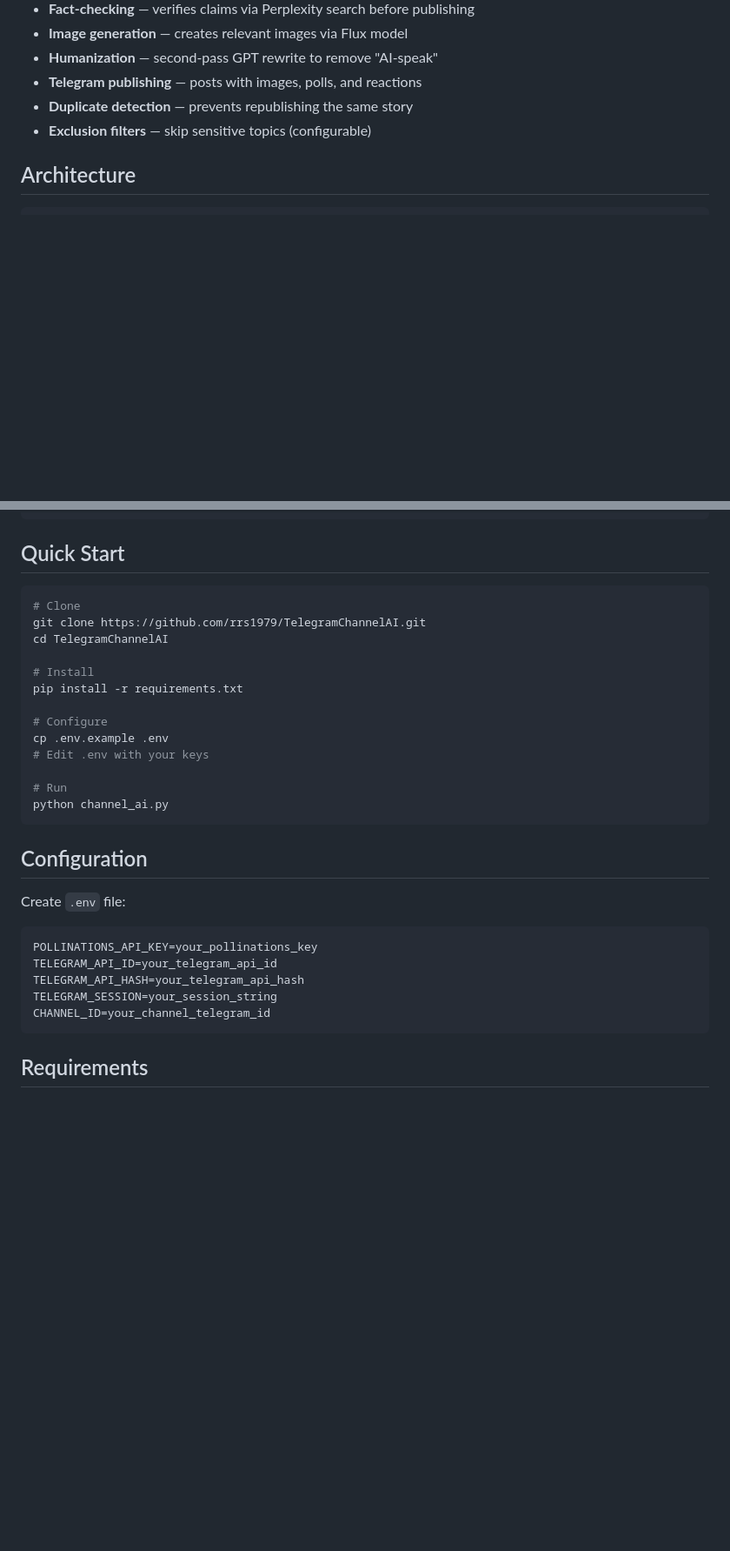
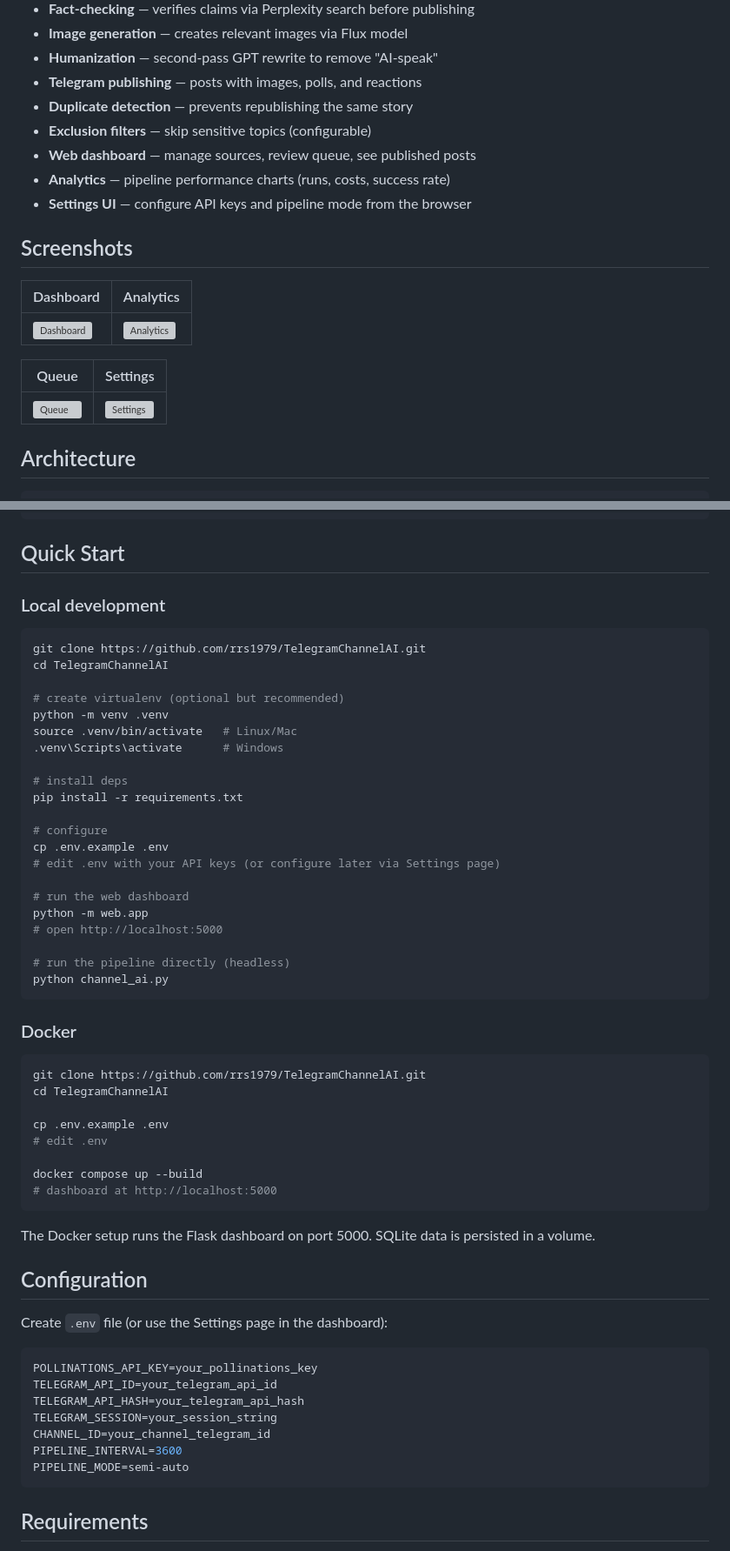
Before and after one commit to rrs1979/TelegramChannelAI, a Markdown page: README.md, 2 parts joined by grey strips. Shown at 87% size. Rendered like a GitHub page; blank space fills up the shorter version; grey boxes are pictures that could not be loaded.

Commit message:
Update README with screenshots section, local dev + Docker quick start
Added screenshots table (placeholder paths), virtualenv setup steps,
Docker instructions, and mentions of new Analytics/Settings features.

````diff
--- a/README.md
+++ b/README.md
@@ -17,6 +17,19 @@ Scans news sources, rewrites content with AI, generates images, and publishes to
 - **Telegram publishing** — posts with images, polls, and reactions
 - **Duplicate detection** — prevents republishing the same story
 - **Exclusion filters** — skip sensitive topics (configurable)
+- **Web dashboard** — manage sources, review queue, see published posts
+- **Analytics** — pipeline performance charts (runs, costs, success rate)
+- **Settings UI** — configure API keys and pipeline mode from the browser
+
+## Screenshots
+
+| Dashboard | Analytics |
+|-----------|-----------|
+| ![Dashboard](docs/screenshots/dashboard.png) | ![Analytics](docs/screenshots/analytics.png) |
+
+| Queue | Settings |
+|-------|----------|
+| ![Queue](docs/screenshots/queue.png) | ![Settings](docs/screenshots/settings.png) |
 
 ## Architecture
 
@@ -38,25 +51,50 @@ News Sources (40+ channels)
 
 ## Quick Start
 
+### Local development
+
 ```bash
-# Clone
 git clone https://github.com/rrs1979/TelegramChannelAI.git
 cd TelegramChannelAI
 
-# Install
+# create virtualenv (optional but recommended)
+python -m venv .venv
+source .venv/bin/activate   # Linux/Mac
+.venv\Scripts\activate      # Windows
+
+# install deps
 pip install -r requirements.txt
 
-# Configure
+# configure
 cp .env.example .env
-# Edit .env with your keys
+# edit .env with your API keys (or configure later via Settings page)
 
-# Run
+# run the web dashboard
+python -m web.app
+# open http://localhost:5000
+
+# run the pipeline directly (headless)
 python channel_ai.py
 ```
 
+### Docker
+
+```bash
+git clone https://github.com/rrs1979/TelegramChannelAI.git
+cd TelegramChannelAI
+
+cp .env.example .env
+# edit .env
+
+docker compose up --build
+# dashboard at http://localhost:5000
+```
+
+The Docker setup runs the Flask dashboard on port 5000. SQLite data is persisted in a volume.
+
 ## Configuration
 
-Create `.env` file:
+Create `.env` file (or use the Settings page in the dashboard):
 
 ```env
 POLLINATIONS_API_KEY=your_pollinations_key
@@ -64,6 +102,8 @@ TELEGRAM_API_ID=your_telegram_api_id
 TELEGRAM_API_HASH=your_telegram_api_hash
 TELEGRAM_SESSION=your_session_string
 CHANNEL_ID=your_channel_telegram_id
+PIPELINE_INTERVAL=3600
+PIPELINE_MODE=semi-auto
 ```
 
 ## Requirements
````
